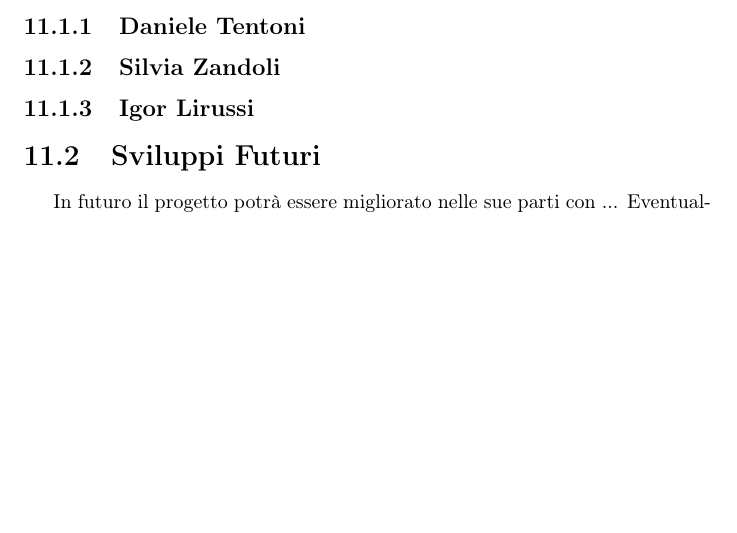
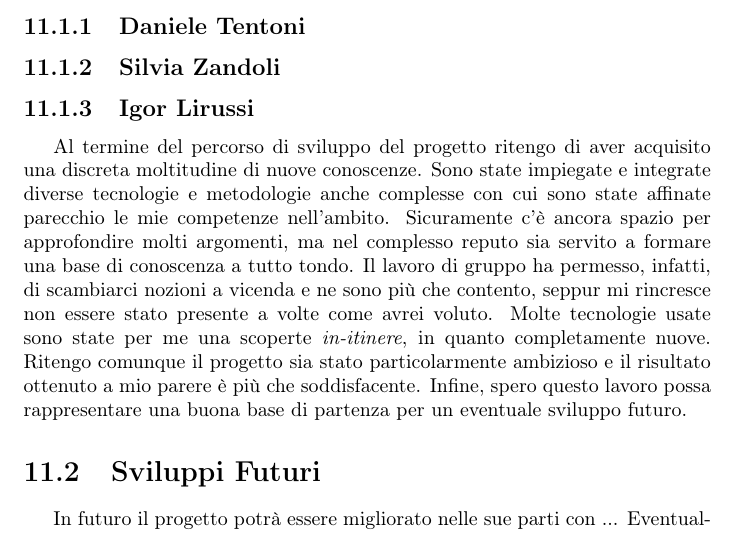
Before and after one commit to Weather-Vortex/weather-vortex-Report, a LaTeX document (main.tex, which reads Tex/Conclusion.tex): part of page 29 of 30, cut so that both start at the same text, the shorter picture padded with empty space. Compiled offline with pdfLaTeX.

Commit message:
some commenti finali

```diff
--- a/Tex/Conclusion.tex
+++ b/Tex/Conclusion.tex
@@ -5,6 +5,7 @@
         \subsection{Daniele Tentoni}
         \subsection{Silvia Zandoli}
         \subsection{Igor Lirussi}
+        Al termine del percorso di sviluppo del progetto ritengo di aver acquisito una discreta moltitudine di nuove conoscenze. Sono state impiegate e integrate diverse tecnologie e metodologie anche complesse con cui sono state affinate parecchio le mie competenze nell'ambito. Sicuramente c'è ancora spazio per approfondire molti argomenti, ma nel complesso reputo sia servito a formare una base di conoscenza a tutto tondo. Il lavoro di gruppo ha permesso, infatti, di scambiarci nozioni a vicenda e ne sono più che contento, seppur mi rincresce non essere stato presente a volte come avrei voluto. Molte tecnologie usate sono state per me una scoperte \emph{in-itinere}, in quanto completamente nuove. Ritengo comunque il progetto sia stato particolarmente ambizioso e il risultato ottenuto a mio parere è più che soddisfacente. Infine, spero questo lavoro possa rappresentare una buona base di partenza per un eventuale sviluppo futuro.
     \section{Sviluppi Futuri}
     In futuro il progetto potrà essere migliorato nelle sue parti con ...
     Eventualmente si può estendere facendo ...
```
